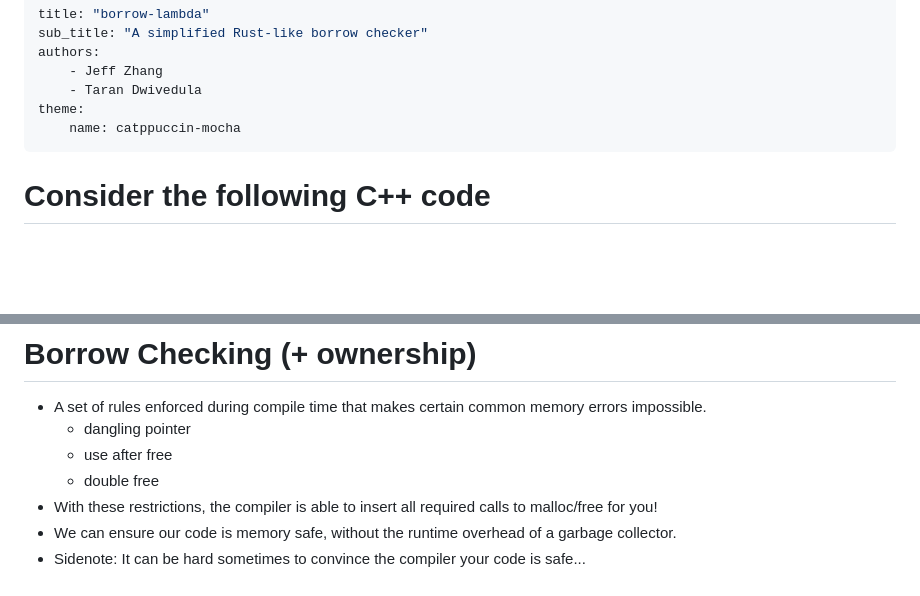
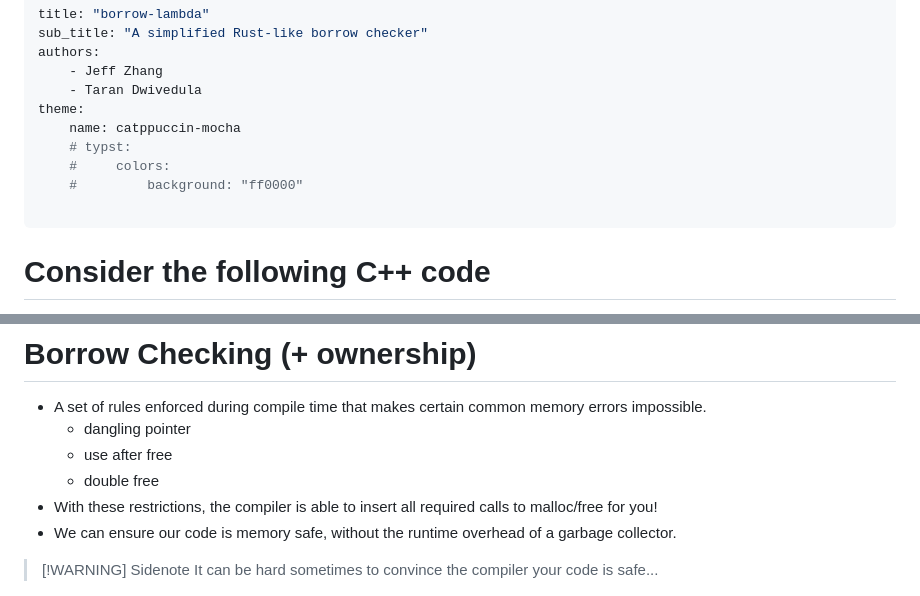
Before and after one commit to 39bytes/borrow-lambda, a Markdown page: paper/slides.md, 2 parts joined by grey strips. Rendered like a GitHub page; blank space fills up the shorter version.

```diff
--- a/paper/slides.md
+++ b/paper/slides.md
@@ -6,6 +6,10 @@ authors:
     - Taran Dwivedula
 theme:
     name: catppuccin-mocha
+    # typst:
+    #     colors:
+    #         background: "ff0000"
+
 ---
 
 Consider the following C++ code
@@ -106,7 +110,9 @@ Manual memory management (like in C) is performant, but very error prone. We use
     - double free
 - With these restrictions, the compiler is able to insert all required calls to malloc/free for you!
 - We can ensure our code is memory safe, without the runtime overhead of a garbage collector.
-- Sidenote: It can be hard sometimes to convince the compiler your code is safe...
+
+> [!WARNING] Sidenote
+> It can be hard sometimes to convince the compiler your code is safe...
 
 <!-- column: 1 -->
 
```
Also changed, not shown: other parts of paper/slides.md (+119 -29 lines), paper/examples.md (added, +71 -0 lines), paper/images/types.png, 3 other files.
